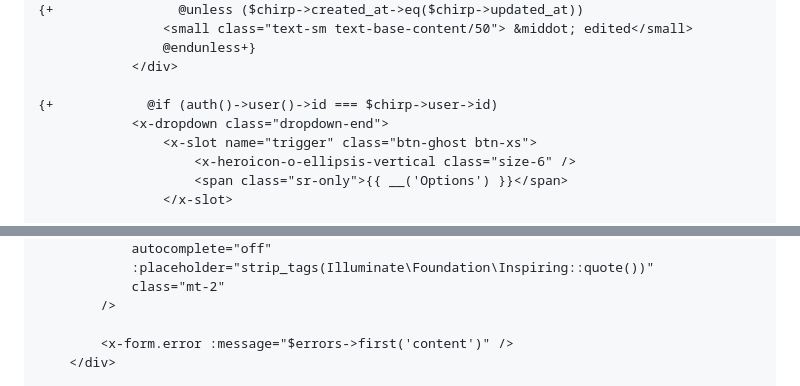
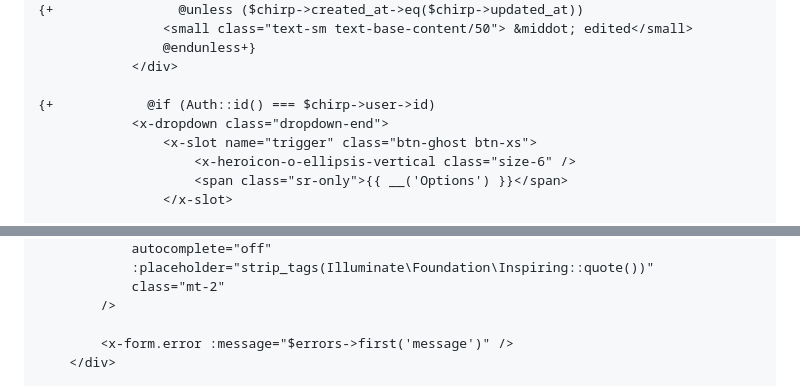
Before and after one commit to hotwired-laravel/turbo-laravel-site, a Markdown page: source/_bootcamp/editing-chirps.md, 2 parts joined by grey strips. Rendered like a GitHub page.

Commit message:
Tweaks bootcamp

```diff
--- a/source/_bootcamp/editing-chirps.md
+++ b/source/_bootcamp/editing-chirps.md
@@ -65,7 +65,7 @@ We're going to use the `<x-dropdown>` component that comes with the starter kit,
                 @endunless+}
             </div>
 
-{+            @if (auth()->user()->id === $chirp->user->id)
+{+            @if (Auth::id() === $chirp->user->id)
             <x-dropdown class="dropdown-end">
                 <x-slot name="trigger" class="btn-ghost btn-xs">
                     <x-heroicon-o-ellipsis-vertical class="size-6" />
@@ -168,7 +168,7 @@ We're using the same `form` partial the create Chirps view uses. However, in thi
             class="mt-2"
         />
 
-        <x-form.error :message="$errors->first('content')" />
+        <x-form.error :message="$errors->first('message')" />
     </div>
 
     <div class="flex items-center justify-start gap-4">
```
Also changed, not shown: other parts of source/_bootcamp/editing-chirps.md (+1 -1 lines), source/_bootcamp/creating-chirps.md (+1 -1 lines).
